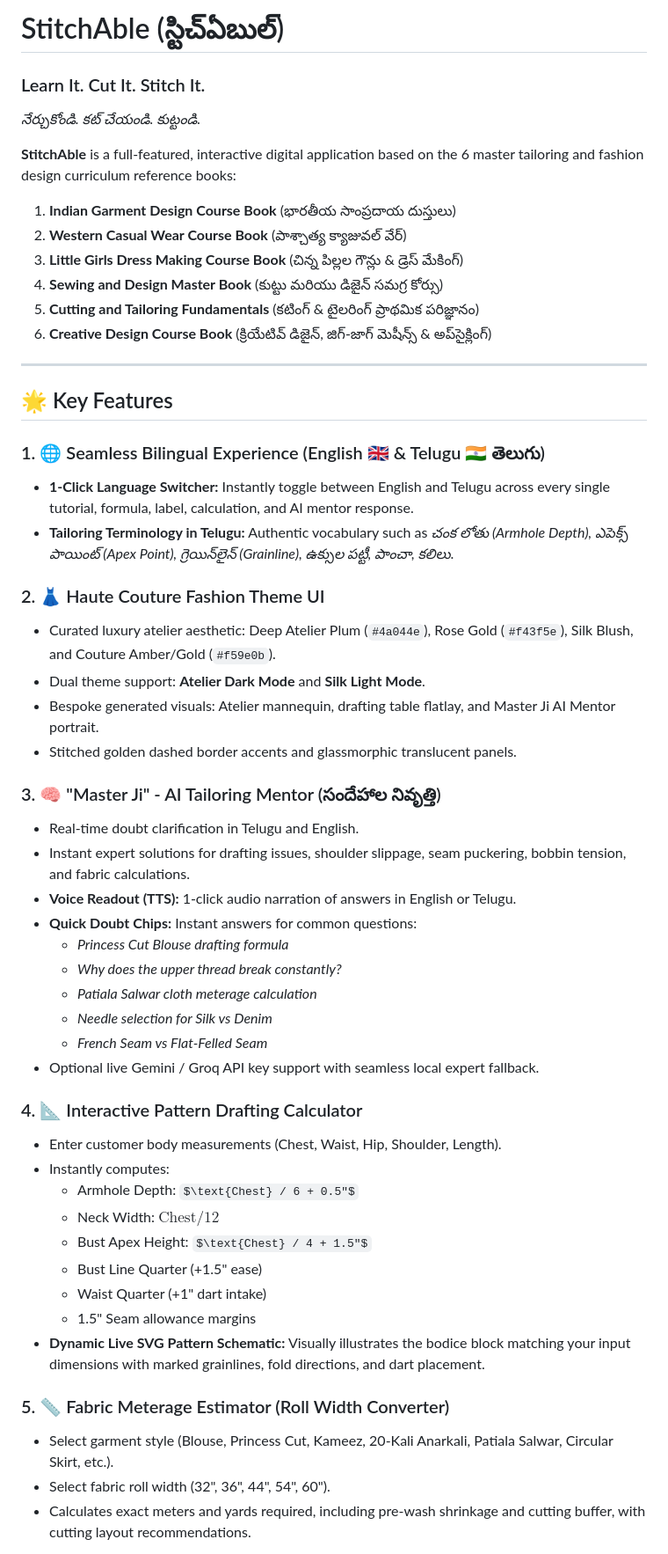
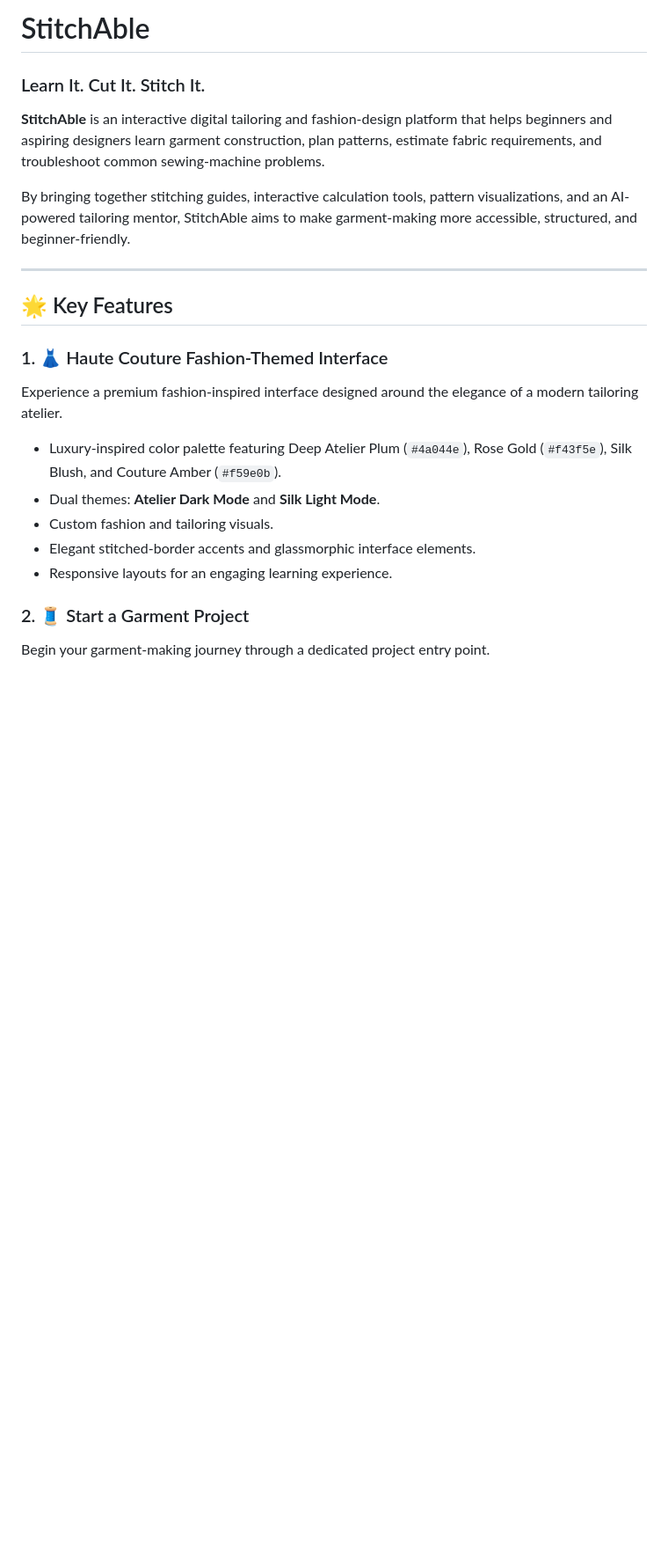
Before and after one commit to SadiyaBanu196/StitchAble, a Markdown page: README.md, the part around one of its changes. Shown at 88% size. Rendered like a GitHub page; some formulas as TeX source; blank space fills up the shorter version.

Commit message:
Revise README for clarity and detail
Updated README to enhance project description, features, and setup instructions.

```diff
--- a/README.md
+++ b/README.md
@@ -1,54 +1,25 @@
-# StitchAble (స్టిచ్‌ఏబుల్)
+# StitchAble
 ### Learn It. Cut It. Stitch It.
-*నేర్చుకోండి. కట్ చేయండి. కుట్టండి.*
 
-**StitchAble** is a full-featured, interactive digital application based on the 6 master tailoring and fashion design curriculum reference books:
-1. **Indian Garment Design Course Book** (భారతీయ సాంప్రదాయ దుస్తులు)
-2. **Western Casual Wear Course Book** (పాశ్చాత్య క్యాజువల్ వేర్)
-3. **Little Girls Dress Making Course Book** (చిన్న పిల్లల గౌన్లు & డ్రెస్ మేకింగ్)
-4. **Sewing and Design Master Book** (కుట్టు మరియు డిజైన్ సమగ్ర కోర్సు)
-5. **Cutting and Tailoring Fundamentals** (కటింగ్ & టైలరింగ్ ప్రాథమిక పరిజ్ఞానం)
-6. **Creative Design Course Book** (క్రియేటివ్ డిజైన్, జిగ్-జాగ్ మెషీన్స్ & అప్‌సైక్లింగ్)
+**StitchAble** is an interactive digital tailoring and fashion-design platform that helps beginners and aspiring designers learn garment construction, plan patterns, estimate fabric requirements, and troubleshoot common sewing-machine problems.
+
+By bringing together stitching guides, interactive calculation tools, pattern visualizations, and an AI-powered tailoring mentor, StitchAble aims to make garment-making more accessible, structured, and beginner-friendly.
 
 ---
 
 ## 🌟 Key Features
 
-### 1. 🌐 Seamless Bilingual Experience (English 🇬🇧 & Telugu 🇮🇳 తెలుగు)
-- **1-Click Language Switcher:** Instantly toggle between English and Telugu across every single tutorial, formula, label, calculation, and AI mentor response.
-- **Tailoring Terminology in Telugu:** Authentic vocabulary such as *చంక లోతు (Armhole Depth), ఎపెక్స్ పాయింట్ (Apex Point), గ్రెయిన్‌లైన్ (Grainline), ఉక్సుల పట్టీ, పాంచా, కలిలు*.
+### 1. 👗 Haute Couture Fashion-Themed Interface
 
-### 2. 👗 Haute Couture Fashion Theme UI
-- Curated luxury atelier aesthetic: Deep Atelier Plum (`#4a044e`), Rose Gold (`#f43f5e`), Silk Blush, and Couture Amber/Gold (`#f59e0b`).
-- Dual theme support: **Atelier Dark Mode** and **Silk Light Mode**.
-- Bespoke generated visuals: Atelier mannequin, drafting table flatlay, and Master Ji AI Mentor portrait.
-- Stitched golden dashed border accents and glassmorphic translucent panels.
+Experience a premium fashion-inspired interface designed around the elegance of a modern tailoring atelier.
 
-### 3. 🧠 "Master Ji" - AI Tailoring Mentor (సందేహాల నివృత్తి)
-- Real-time doubt clarification in Telugu and English.
-- Instant expert solutions for drafting issues, shoulder slippage, seam puckering, bobbin tension, and fabric calculations.
-- **Voice Readout (TTS):** 1-click audio narration of answers in English or Telugu.
-- **Quick Doubt Chips:** Instant answers for common questions:
-  - *Princess Cut Blouse drafting formula*
-  - *Why does the upper thread break constantly?*
-  - *Patiala Salwar cloth meterage calculation*
-  - *Needle selection for Silk vs Denim*
-  - *French Seam vs Flat-Felled Seam*
-- Optional live Gemini / Groq API key support with seamless local expert fallback.
+- Luxury-inspired color palette featuring Deep Atelier Plum (`#4a044e`), Rose Gold (`#f43f5e`), Silk Blush, and Couture Amber (`#f59e0b`).
+- Dual themes: **Atelier Dark Mode** and **Silk Light Mode**.
+- Custom fashion and tailoring visuals.
+- Elegant stitched-border accents and glassmorphic interface elements.
+- Responsive layouts for an engaging learning experience.
 
-### 4. 📐 Interactive Pattern Drafting Calculator
-- Enter customer body measurements (Chest, Waist, Hip, Shoulder, Length).
-- Instantly computes:
-  - Armhole Depth: $\text{Chest} / 6 + 0.5"$
-  - Neck Width: $\text{Chest} / 12$
-  - Bust Apex Height: $\text{Chest} / 4 + 1.5"$
-  - Bust Line Quarter (+1.5" ease)
-  - Waist Quarter (+1" dart intake)
-  - 1.5" Seam allowance margins
-- **Dynamic Live SVG Pattern Schematic:** Visually illustrates the bodice block matching your input dimensions with marked grainlines, fold directions, and dart placement.
+### 2. 🧵 Start a Garment Project
 
-### 5. 📏 Fabric Meterage Estimator (Roll Width Converter)
-- Select garment style (Blouse, Princess Cut, Kameez, 20-Kali Anarkali, Patiala Salwar, Circular Skirt, etc.).
-- Select fabric roll width (32", 36", 44", 54", 60").
-- Calculates exact meters and yards required, including pre-wash shrinkage and cutting buffer, with cutting layout recommendations.
+Begin your garment-making journey through a dedicated project entry point.
 
```
Also changed, not shown: other parts of README.md (+226 -38 lines).
